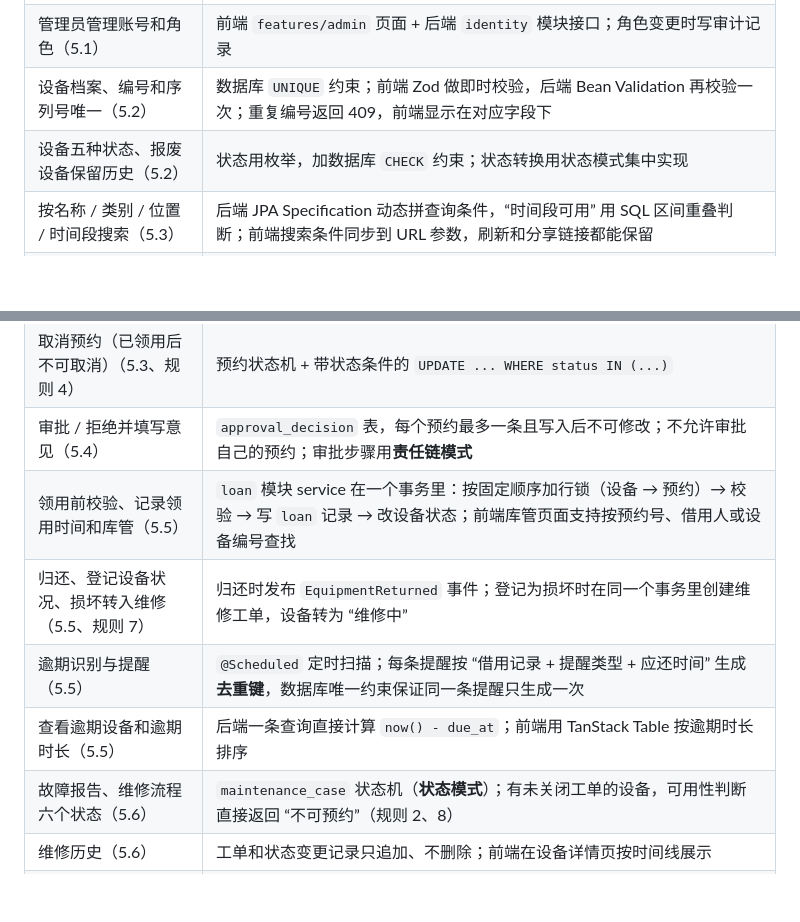
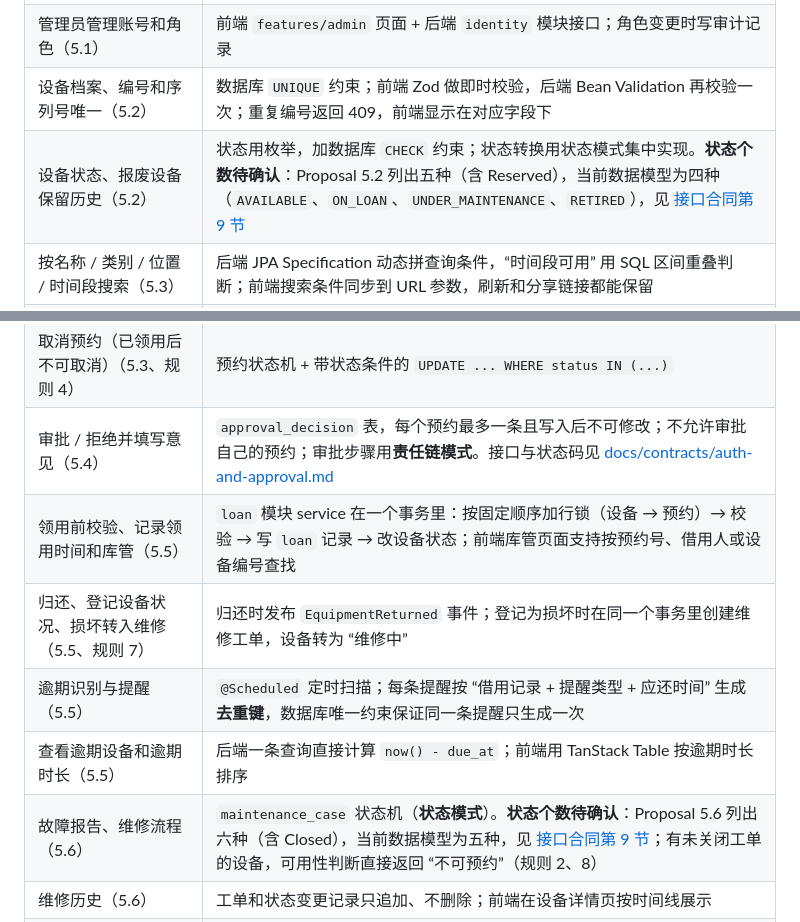
Before and after one commit to YukiOvOb/AGFP, a Markdown page: docs/tech-stack.md, 2 parts joined by grey strips. Rendered like a GitHub page; blank space fills up the shorter version.

```diff
--- a/docs/tech-stack.md
+++ b/docs/tech-stack.md
@@ -190,17 +190,17 @@ frontend/src
 | 按角色显示功能（5.1） | 前端根据 `/auth/me` 返回的角色显示菜单和按钮；**后端 service 层用 `@PreAuthorize` 做真正的权限检查** |
 | 管理员管理账号和角色（5.1） | 前端 `features/admin` 页面 + 后端 `identity` 模块接口；角色变更时写审计记录 |
 | 设备档案、编号和序列号唯一（5.2） | 数据库 `UNIQUE` 约束；前端 Zod 做即时校验，后端 Bean Validation 再校验一次；重复编号返回 409，前端显示在对应字段下 |
-| 设备五种状态、报废设备保留历史（5.2） | 状态用枚举，加数据库 `CHECK` 约束；状态转换用状态模式集中实现 |
+| 设备状态、报废设备保留历史（5.2） | 状态用枚举，加数据库 `CHECK` 约束；状态转换用状态模式集中实现。**状态个数待确认**：Proposal 5.2 列出五种（含 Reserved），当前数据模型为四种（`AVAILABLE`、`ON_LOAN`、`UNDER_MAINTENANCE`、`RETIRED`），见 [接口合同第 9 节](contracts/auth-and-approval.md#9-待确认事项) |
 | 按名称 / 类别 / 位置 / 时间段搜索（5.3） | 后端 JPA Specification 动态拼查询条件，“时间段可用” 用 SQL 区间重叠判断；前端搜索条件同步到 URL 参数，刷新和分享链接都能保留 |
 | **不允许重叠预约**（5.3、规则 1、规则 12） | PostgreSQL **排他约束**：`EXCLUDE USING gist (equipment_id WITH =, tstzrange(start_at, end_at) WITH &&)`，只对 “待审批 / 已确认 / 已领用” 状态生效。“检查可用性 + 插入预约” 放在同一个事务里；并发下哪怕应用层检查被绕过，数据库也会拒绝。后端把这个错误转换成 409 “该时段已被预约”，前端提示用户换一个时段 |
 | 预约校验：时长上限、资格、配额、是否需审批（5.3、规则 10、11） | **策略模式**：`ReservationPolicy` 接口，每条规则一个策略类，按设备类别或借用人类型组合使用 |
 | 取消预约（已领用后不可取消）（5.3、规则 4） | 预约状态机 + 带状态条件的 `UPDATE ... WHERE status IN (...)` |
-| 审批 / 拒绝并填写意见（5.4） | `approval_decision` 表，每个预约最多一条且写入后不可修改；不允许审批自己的预约；审批步骤用**责任链模式** |
+| 审批 / 拒绝并填写意见（5.4） | `approval_decision` 表，每个预约最多一条且写入后不可修改；不允许审批自己的预约；审批步骤用**责任链模式**。接口与状态码见 [docs/contracts/auth-and-approval.md](contracts/auth-and-approval.md) |
 | 领用前校验、记录领用时间和库管（5.5） | `loan` 模块 service 在一个事务里：按固定顺序加行锁（设备 → 预约）→ 校验 → 写 `loan` 记录 → 改设备状态；前端库管页面支持按预约号、借用人或设备编号查找 |
 | 归还、登记设备状况、损坏转入维修（5.5、规则 7） | 归还时发布 `EquipmentReturned` 事件；登记为损坏时在同一个事务里创建维修工单，设备转为 “维修中” |
 | 逾期识别与提醒（5.5） | `@Scheduled` 定时扫描；每条提醒按 “借用记录 + 提醒类型 + 应还时间” 生成**去重键**，数据库唯一约束保证同一条提醒只生成一次 |
 | 查看逾期设备和逾期时长（5.5） | 后端一条查询直接计算 `now() - due_at`；前端用 TanStack Table 按逾期时长排序 |
-| 故障报告、维修流程六个状态（5.6） | `maintenance_case` 状态机（**状态模式**）；有未关闭工单的设备，可用性判断直接返回 “不可预约”（规则 2、8） |
+| 故障报告、维修流程（5.6） | `maintenance_case` 状态机（**状态模式**）。**状态个数待确认**：Proposal 5.6 列出六种（含 Closed），当前数据模型为五种，见 [接口合同第 9 节](contracts/auth-and-approval.md#9-待确认事项)；有未关闭工单的设备，可用性判断直接返回 “不可预约”（规则 2、8） |
 | 维修历史（5.6） | 工单和状态变更记录只追加、不删除；前端在设备详情页按时间线展示 |
 | 应用内通知（5.7） | `notification` 表 + 收件箱页面 + 导航栏未读数量；通知渠道抽象为 `NotificationChannel` 接口（**适配器 / 工厂方法模式**），第一版只实现站内通知 |
 | 邮件通知（可选） | 再实现一个 `NotificationChannel`，用 Spring Mail 发送；开发环境用 Mailpit 接收 |
```
Also changed, not shown: README.md (+1 -0 lines), docs/contracts/auth-and-approval.md (added, +260 -0 lines).
